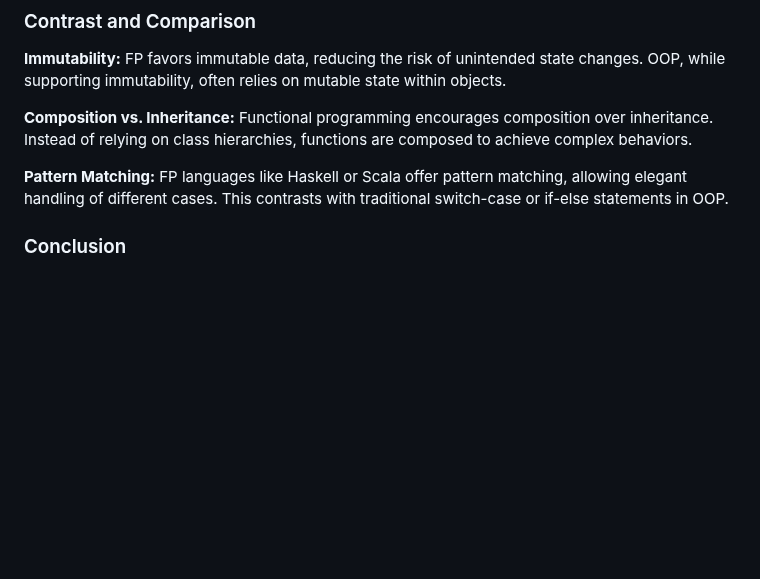
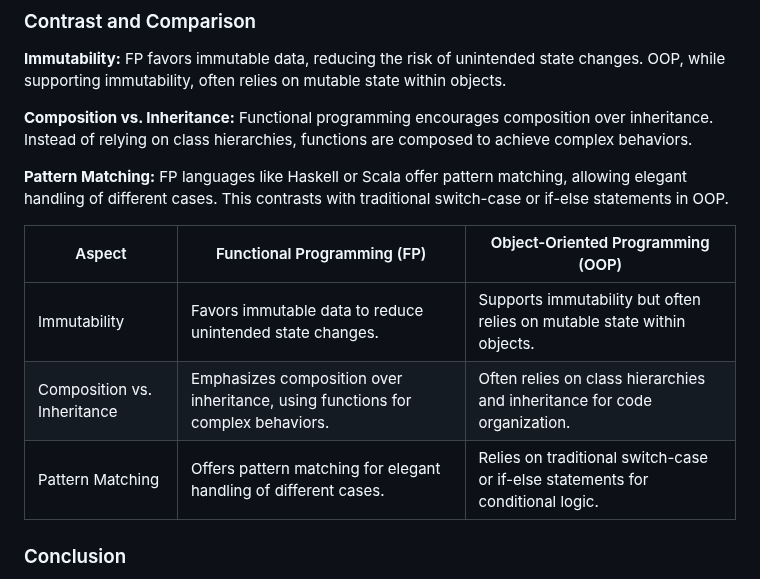
Before and after one commit to nic-dgl104-winter-2024/pattern-library, a Markdown page: README.md, the part around the change. Rendered like a GitHub page; blank space fills up the shorter version.

Commit message:
Add table structure for contrast

```diff
--- a/README.md
+++ b/README.md
@@ -191,6 +191,12 @@ console.log(doubled); // [2, 4, 6, 8, 10]
 
 **Pattern Matching:** FP languages like Haskell or Scala offer pattern matching, allowing elegant handling of different cases. This contrasts with traditional switch-case or if-else statements in OOP.
 
+| Aspect               | Functional Programming (FP)                                      | Object-Oriented Programming (OOP)                                             |
+|----------------------|----------------------------------------------------------------|-------------------------------------------------------------------------------|
+| Immutability                | Favors immutable data to reduce unintended state changes.      | Supports immutability but often relies on mutable state within objects.        |
+| Composition vs. Inheritance | Emphasizes composition over inheritance, using functions for complex behaviors. | Often relies on class hierarchies and inheritance for code organization.        |
+| Pattern Matching    | Offers pattern matching for elegant handling of different cases. | Relies on traditional switch-case or if-else statements for conditional logic. |
+
 ### Conclusion
 While OOP design patterns are specific to class-based systems, functional programming offers alternative patterns that address similar concerns. Functional patterns emphasize immutability, higher-order functions, and composition, leading to concise and expressive code. While the transition from OOP to FP may require a mindset shift, understanding both paradigms equips developers with a broader toolkit for solving problems.
 
```
